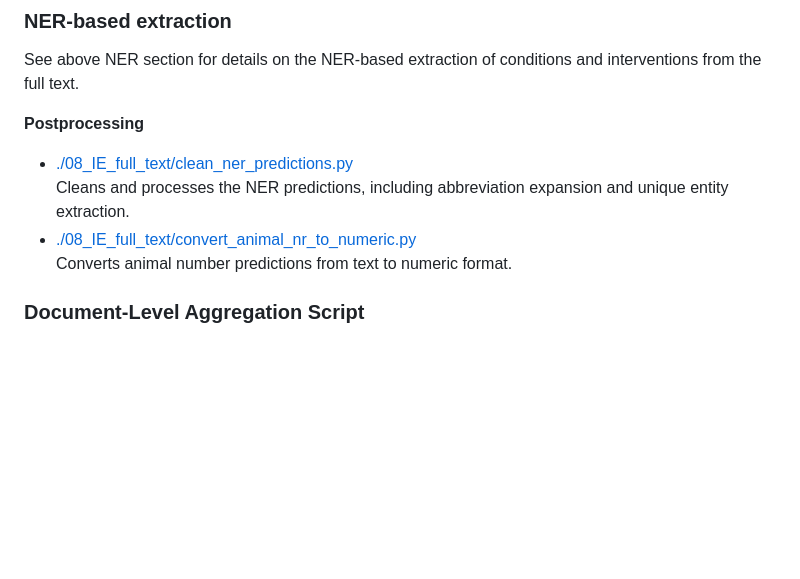
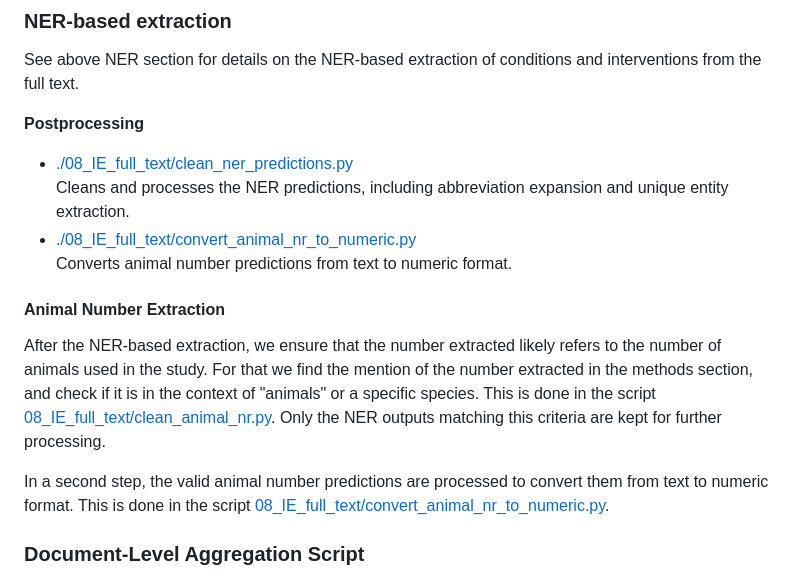
Before and after one commit to Ineichen-Group/Preclinical_DrugDisease_Translation_Pipeline, a Markdown page: README.md, the part around the change. Drawn GitHub-style; blank space fills up the shorter version.

Commit message:
expand docu for age classif and animals nr extr

```diff
--- a/README.md
+++ b/README.md
@@ -358,12 +358,18 @@ Inference:
 ### NER-based extraction
 See above NER section for details on the NER-based extraction of conditions and interventions from the full text.
 
+
+
 **Postprocessing**
 - [./08_IE_full_text/clean_ner_predictions.py](./08_IE_full_text/clean_ner_predictions.py)
   Cleans and processes the NER predictions, including abbreviation expansion and unique entity extraction.
 - [./08_IE_full_text/convert_animal_nr_to_numeric.py](./08_IE_full_text/convert_animal_nr_to_numeric.py)
   Converts animal number predictions from text to numeric format.
 
+#### Animal Number Extraction
+After the NER-based extraction, we ensure that the number extracted likely refers to the number of animals used in the study. For that we find the mention of the number extracted in the methods section, and check if it is in the context of "animals" or a specific species. This is done in the script [08_IE_full_text/clean_animal_nr.py](08_IE_full_text/clean_animal_nr.py). Only the NER outputs matching this criteria are kept for further processing.
+
+In a second step, the valid animal number predictions are processed to convert them from text to numeric format. This is done in the script [08_IE_full_text/convert_animal_nr_to_numeric.py](08_IE_full_text/convert_animal_nr_to_numeric.py).
 
 ### Document-Level Aggregation Script
 
```
